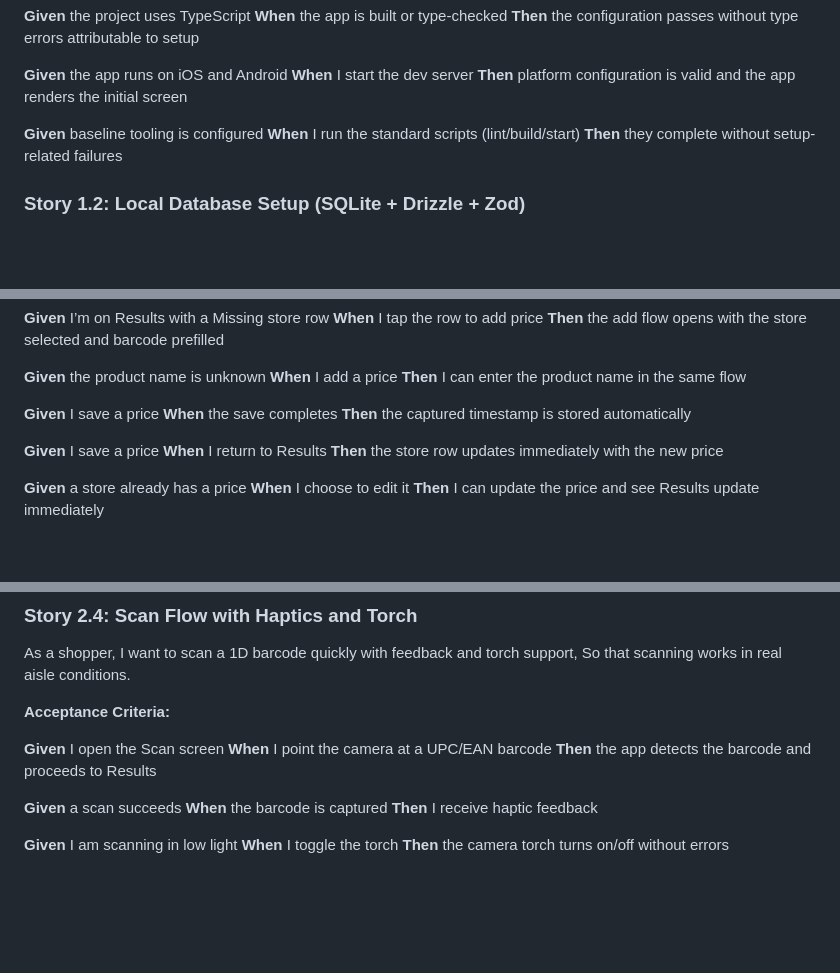
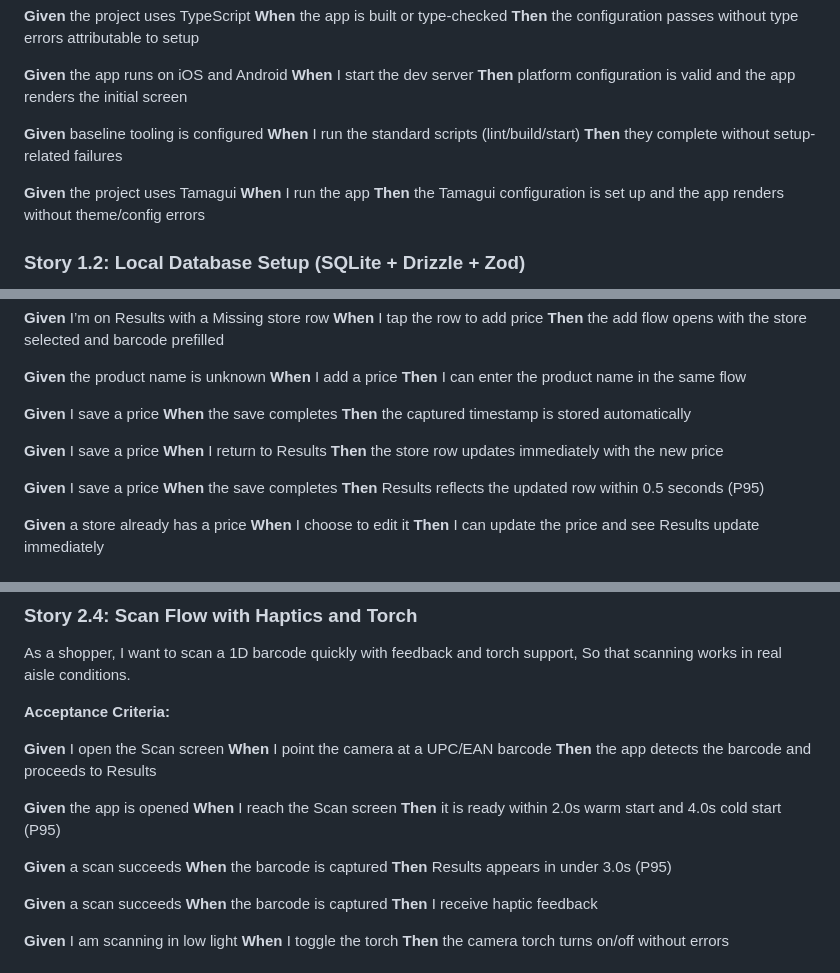
Before and after one commit to kenLovesToCode/mobile-timesheaiet, a Markdown page: _bmad-output/planning-artifacts/epics.md, 3 parts joined by grey strips. Rendered like a GitHub page; blank space fills up the shorter version.

Commit message:
solutioning: implementaion readiness and minor fix on epic and stories ac

```diff
--- a/_bmad-output/planning-artifacts/epics.md
+++ b/_bmad-output/planning-artifacts/epics.md
@@ -156,6 +156,10 @@ So that the project builds reliably and supports future features.
 **When** I run the standard scripts (lint/build/start)
 **Then** they complete without setup-related failures
 
+**Given** the project uses Tamagui
+**When** I run the app
+**Then** the Tamagui configuration is set up and the app renders without theme/config errors
+
 ### Story 1.2: Local Database Setup (SQLite + Drizzle + Zod)
 
 As a developer,
@@ -292,6 +296,10 @@ So that missing or incorrect prices are fixed immediately.
 **When** I return to Results
 **Then** the store row updates immediately with the new price
 
+**Given** I save a price
+**When** the save completes
+**Then** Results reflects the updated row within 0.5 seconds (P95)
+
 **Given** a store already has a price
 **When** I choose to edit it
 **Then** I can update the price and see Results update immediately
@@ -331,6 +339,14 @@ So that scanning works in real aisle conditions.
 **Given** I open the Scan screen
 **When** I point the camera at a UPC/EAN barcode
 **Then** the app detects the barcode and proceeds to Results
+
+**Given** the app is opened
+**When** I reach the Scan screen
+**Then** it is ready within 2.0s warm start and 4.0s cold start (P95)
+
+**Given** a scan succeeds
+**When** the barcode is captured
+**Then** Results appears in under 3.0s (P95)
 
 **Given** a scan succeeds
 **When** the barcode is captured
```
Also changed, not shown: other parts of _bmad-output/planning-artifacts/epics.md (+4 -0 lines), _bmad-output/planning-artifacts/implementation-readiness-report-2026-02-24.md (added, +305 -0 lines).
